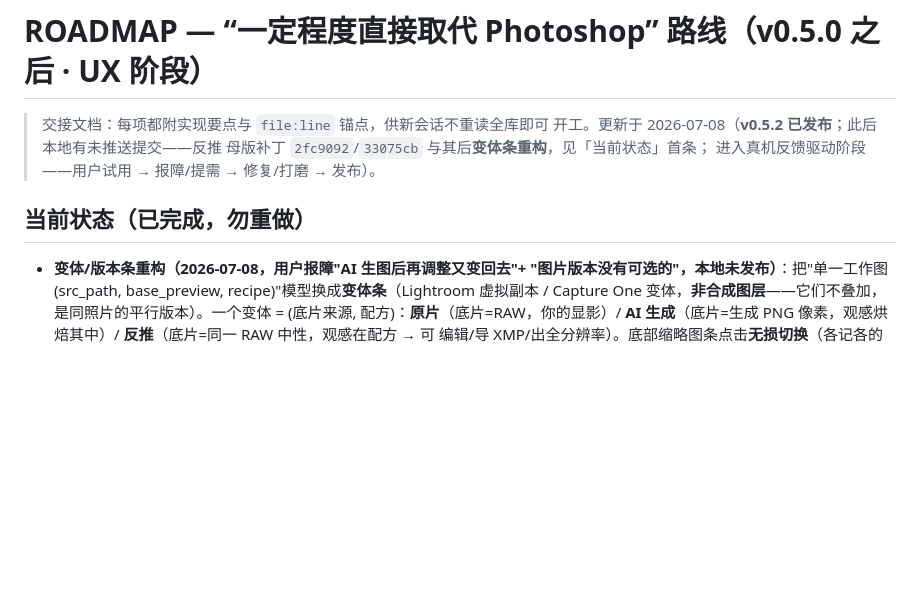
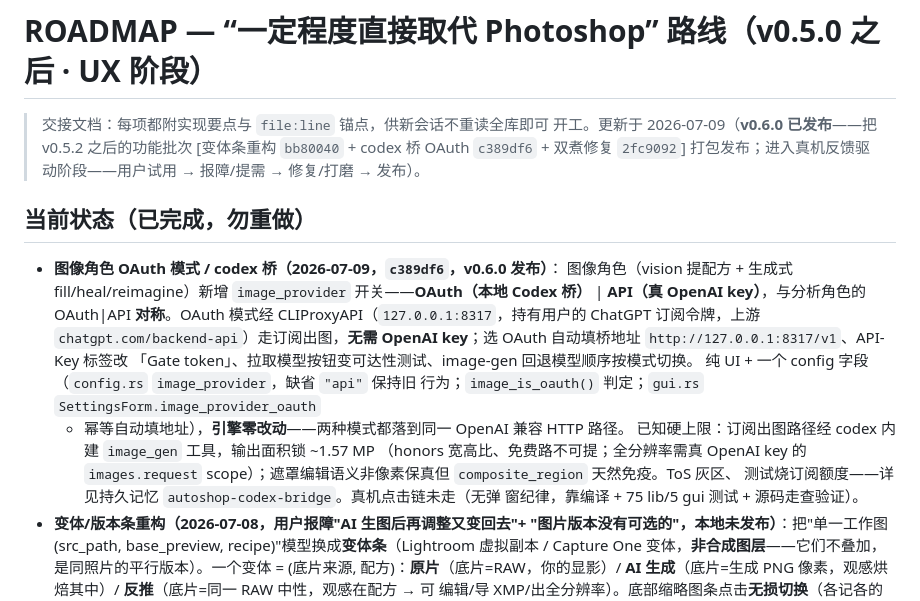
Before and after one commit to skymanbp/autoshop, a Markdown page: docs/ROADMAP.md, the part around the change. Rendered like a GitHub page; blank space fills up the shorter version.

Commit message:
docs: ROADMAP — record image-role OAuth (codex bridge, c389df6) + v0.6.0 release
Adds the codex-bridge OAuth entry to 当前状态 (image_provider oauth|api,
symmetric with the analysis role; ~1.57 MP subscription cap; engine
untouched) and flips the header status to v0.6.0 — the v0.5.2+ feature
batch (variants strip bb80040 + codex bridge c389df6 + double-cook fix
2fc9092) is now packaged for release.

Co-Authored-By: Claude Opus 4.8 (1M context) <noreply@anthropic.com>

```diff
--- a/docs/ROADMAP.md
+++ b/docs/ROADMAP.md
@@ -1,12 +1,27 @@
 # ROADMAP — “一定程度直接取代 Photoshop” 路线（v0.5.0 之后 · UX 阶段）
 
 > 交接文档：每项都附实现要点与 `file:line` 锚点，供新会话不重读全库即可
-> 开工。更新于 2026-07-08（**v0.5.2 已发布**；此后本地有未推送提交——反推
-> 母版补丁 `2fc9092`/`33075cb` 与其后**变体条重构**，见「当前状态」首条；
-> 进入真机反馈驱动阶段——用户试用 → 报障/提需 → 修复/打磨 → 发布）。
+> 开工。更新于 2026-07-09（**v0.6.0 已发布**——把 v0.5.2 之后的功能批次
+> [变体条重构 `bb80040` + codex 桥 OAuth `c389df6` + 双煮修复 `2fc9092`]
+> 打包发布；进入真机反馈驱动阶段——用户试用 → 报障/提需 → 修复/打磨 → 发布）。
 
 ## 当前状态（已完成，勿重做）
 
+- **图像角色 OAuth 模式 / codex 桥（2026-07-09，`c389df6`，v0.6.0 发布）**：
+  图像角色（vision 提配方 + 生成式 fill/heal/reimagine）新增 `image_provider`
+  开关——**OAuth（本地 Codex 桥）** | **API（真 OpenAI key）**，与分析角色的
+  OAuth|API **对称**。OAuth 模式经 CLIProxyAPI（`127.0.0.1:8317`，持有用户的
+  ChatGPT 订阅令牌，上游 `chatgpt.com/backend-api`）走订阅出图，**无需 OpenAI
+  key**；选 OAuth 自动填桥地址 `http://127.0.0.1:8317/v1`、API-Key 标签改
+  「Gate token」、拉取模型按钮变可达性测试、image-gen 回退模型顺序按模式切换。
+  纯 UI + 一个 config 字段（`config.rs` `image_provider`，缺省 `"api"` 保持旧
+  行为；`image_is_oauth()` 判定；`gui.rs` `SettingsForm.image_provider_oauth`
+  + 幂等自动填地址），**引擎零改动**——两种模式都落到同一 OpenAI 兼容 HTTP 路径。
+  已知硬上限：订阅出图路径经 codex 内建 `image_gen` 工具，输出面积锁 ~1.57 MP
+  （honors 宽高比、免费路不可提；全分辨率需真 OpenAI key 的 `images.request`
+  scope）；遮罩编辑语义非像素保真但 `composite_region` 天然免疫。ToS 灰区、
+  测试烧订阅额度——详见持久记忆 `autoshop-codex-bridge`。真机点击链未走（无弹
+  窗纪律，靠编译 + 75 lib/5 gui 测试 + 源码走查验证）。
 - **变体/版本条重构（2026-07-08，用户报障"AI 生图后再调整又变回去"+
   "图片版本没有可选的"，本地未发布）**：把"单一工作图 (src_path,
   base_preview, recipe)"模型换成**变体条**（Lightroom 虚拟副本 / Capture
```
